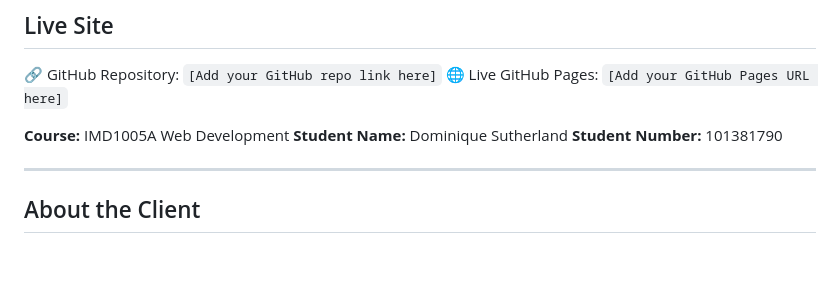
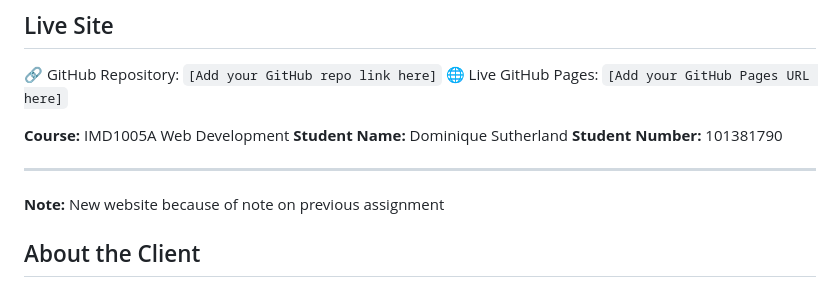
Before and after one commit to DomoSutherland/IMD1005_Assignment3, a Markdown page: README.md, the part around the change. Rendered like a GitHub page; blank space fills up the shorter version.

```diff
--- a/README.md
+++ b/README.md
@@ -10,6 +10,7 @@
 **Student Number:** 101381790
 
 ---
+**Note:** New website because of note on previous assignment
 
 ## About the Client
 
```
